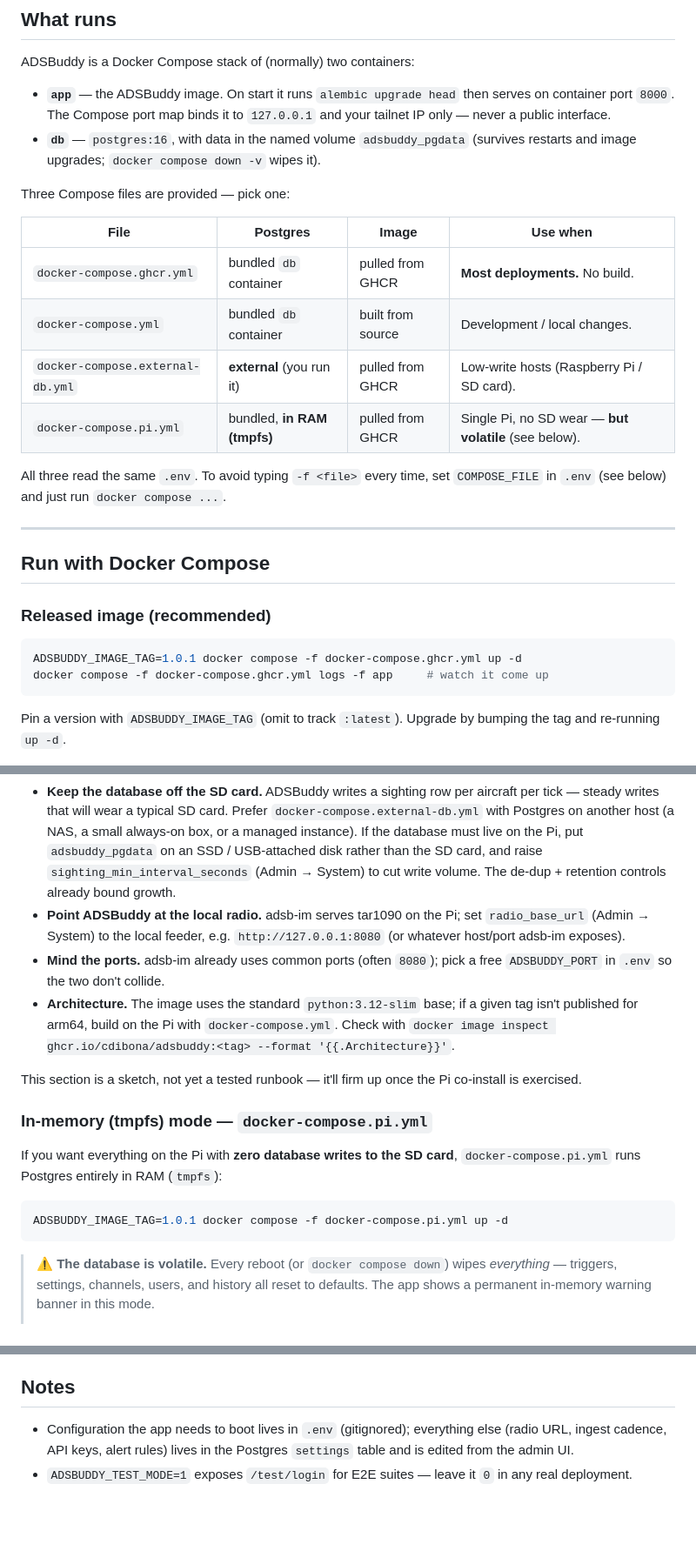
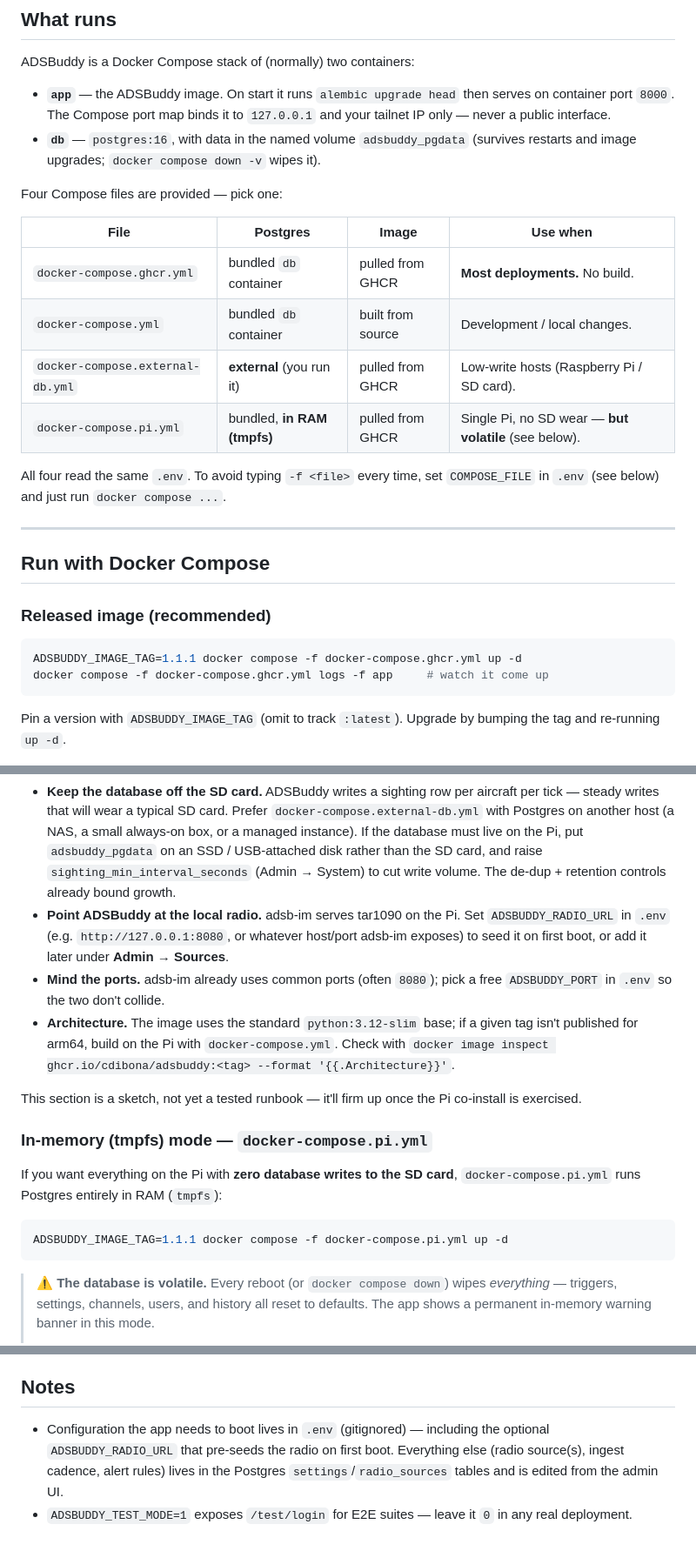
Before and after one commit to cdibona/ADSBuddy, a Markdown page: deploy/README.md, 3 parts joined by grey strips. Shown at 87% size. Drawn GitHub-style; blank space fills up the shorter version.

````diff
--- a/deploy/README.md
+++ b/deploy/README.md
@@ -20,7 +20,7 @@ ADSBuddy is a Docker Compose stack of (normally) two containers:
 - **`db`** — `postgres:16`, with data in the named volume `adsbuddy_pgdata`
   (survives restarts and image upgrades; `docker compose down -v` wipes it).
 
-Three Compose files are provided — pick one:
+Four Compose files are provided — pick one:
 
 | File | Postgres | Image | Use when |
 |------|----------|-------|----------|
@@ -29,7 +29,7 @@ Three Compose files are provided — pick one:
 | `docker-compose.external-db.yml` | **external** (you run it) | pulled from GHCR | Low-write hosts (Raspberry Pi / SD card). |
 | `docker-compose.pi.yml` | bundled, **in RAM (tmpfs)** | pulled from GHCR | Single Pi, no SD wear — **but volatile** (see below). |
 
-All three read the same `.env`. To avoid typing `-f <file>` every time, set
+All four read the same `.env`. To avoid typing `-f <file>` every time, set
 `COMPOSE_FILE` in `.env` (see below) and just run `docker compose ...`.
 
 ---
@@ -39,7 +39,7 @@ All three read the same `.env`. To avoid typing `-f <file>` every time, set
 ### Released image (recommended)
 
 ```bash
-ADSBUDDY_IMAGE_TAG=1.0.1 docker compose -f docker-compose.ghcr.yml up -d
+ADSBUDDY_IMAGE_TAG=1.1.1 docker compose -f docker-compose.ghcr.yml up -d
 docker compose -f docker-compose.ghcr.yml logs -f app     # watch it come up
 ```
 
@@ -158,9 +158,10 @@ the same Docker Compose stack; the Pi-specific considerations:
   put `adsbuddy_pgdata` on an SSD / USB-attached disk rather than the SD card,
   and raise `sighting_min_interval_seconds` (Admin → System) to cut write
   volume. The de-dup + retention controls already bound growth.
-- **Point ADSBuddy at the local radio.** adsb-im serves tar1090 on the Pi; set
-  `radio_base_url` (Admin → System) to the local feeder, e.g.
-  `http://127.0.0.1:8080` (or whatever host/port adsb-im exposes).
+- **Point ADSBuddy at the local radio.** adsb-im serves tar1090 on the Pi. Set
+  `ADSBUDDY_RADIO_URL` in `.env` (e.g. `http://127.0.0.1:8080`, or whatever
+  host/port adsb-im exposes) to seed it on first boot, or add it later under
+  **Admin → Sources**.
 - **Mind the ports.** adsb-im already uses common ports (often `8080`); pick a
   free `ADSBUDDY_PORT` in `.env` so the two don't collide.
 - **Architecture.** The image uses the standard `python:3.12-slim` base; if a
@@ -177,7 +178,7 @@ If you want everything on the Pi with **zero database writes to the SD card**,
 `docker-compose.pi.yml` runs Postgres entirely in RAM (`tmpfs`):
 
 ```bash
-ADSBUDDY_IMAGE_TAG=1.0.1 docker compose -f docker-compose.pi.yml up -d
+ADSBUDDY_IMAGE_TAG=1.1.1 docker compose -f docker-compose.pi.yml up -d
 ```
 
 > ⚠ **The database is volatile.** Every reboot (or `docker compose down`) wipes
@@ -235,8 +236,9 @@ email — set that as the user's email in ADSBuddy for the match to work.
 
 ## Notes
 
-- Configuration the app needs to boot lives in `.env` (gitignored); everything
-  else (radio URL, ingest cadence, API keys, alert rules) lives in the Postgres
-  `settings` table and is edited from the admin UI.
+- Configuration the app needs to boot lives in `.env` (gitignored) — including
+  the optional `ADSBUDDY_RADIO_URL` that pre-seeds the radio on first boot.
+  Everything else (radio source(s), ingest cadence, alert rules) lives in the
+  Postgres `settings`/`radio_sources` tables and is edited from the admin UI.
 - `ADSBUDDY_TEST_MODE=1` exposes `/test/login` for E2E suites — leave it `0` in
   any real deployment.
````
Also changed, not shown: other parts of deploy/README.md (+1 -1 lines), README.md (+11 -8 lines).
